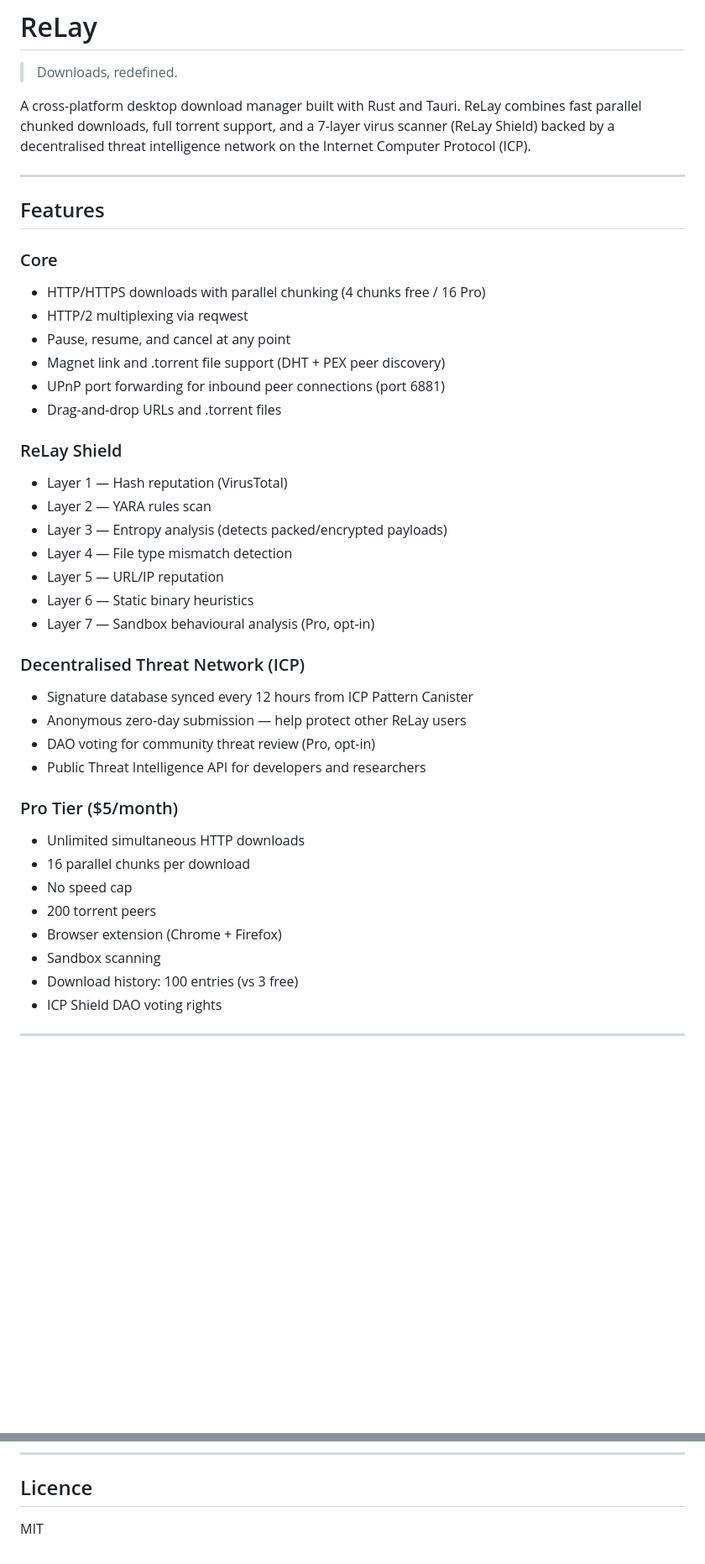
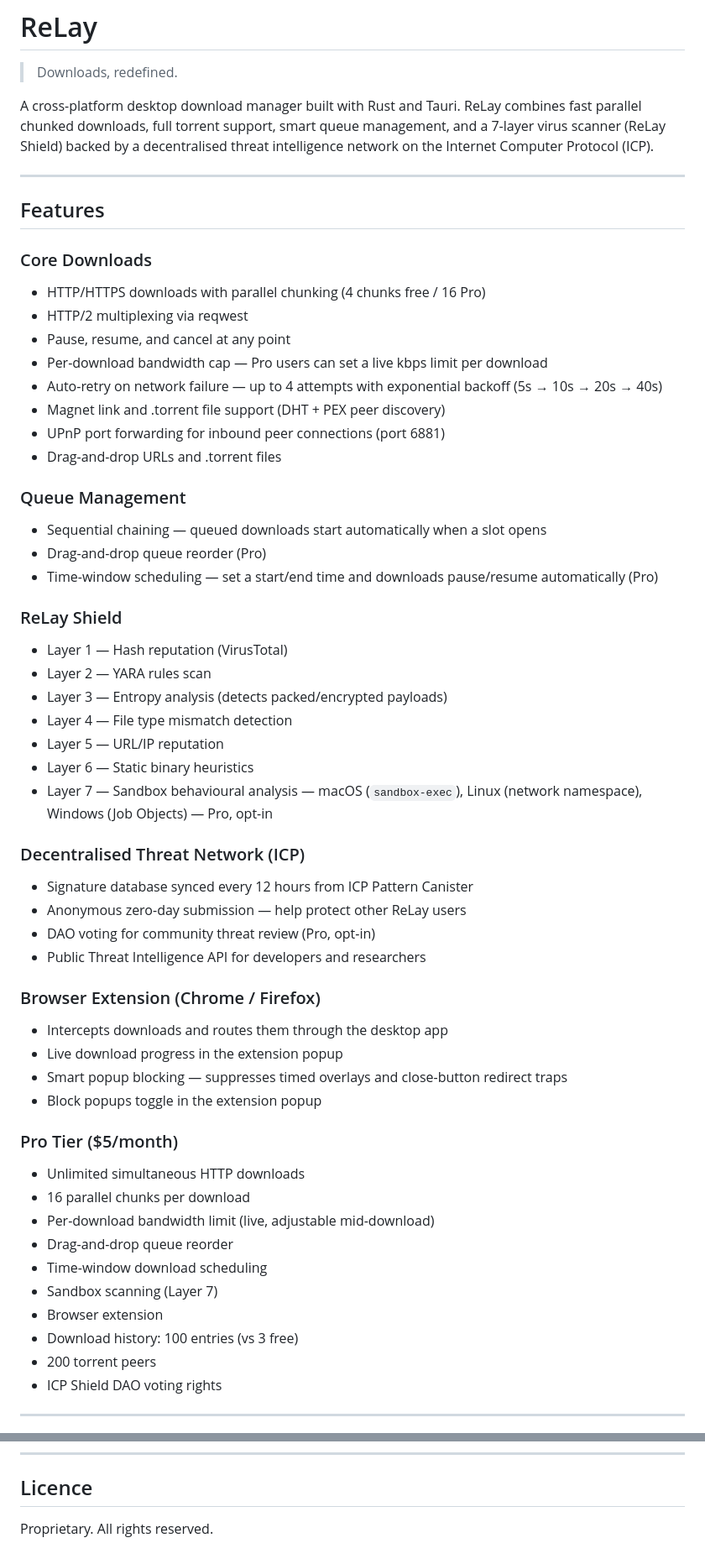
Before and after one commit to Justin-Panagos/ReLay-V2, a Markdown page: README.md, 2 parts joined by grey strips. Shown at 84% size. Rendered like a GitHub page; blank space fills up the shorter version.

Commit message:
docs: update README for v0.1.0 feature set
Add bandwidth limit, queue scheduling (reorder + time-window), auto-retry,
cross-platform Layer 7 sandbox, and browser extension popup blocking to the
feature list and Pro tier. Add chrono to tech stack table. Add yara install
step to macOS prerequisites. Update licence from MIT to Proprietary.

Co-Authored-By: Claude Sonnet 4.6 <noreply@anthropic.com>

```diff
--- a/README.md
+++ b/README.md
@@ -2,19 +2,26 @@
 
 > Downloads, redefined.
 
-A cross-platform desktop download manager built with Rust and Tauri. ReLay combines fast parallel chunked downloads, full torrent support, and a 7-layer virus scanner (ReLay Shield) backed by a decentralised threat intelligence network on the Internet Computer Protocol (ICP).
+A cross-platform desktop download manager built with Rust and Tauri. ReLay combines fast parallel chunked downloads, full torrent support, smart queue management, and a 7-layer virus scanner (ReLay Shield) backed by a decentralised threat intelligence network on the Internet Computer Protocol (ICP).
 
 ---
 
 ## Features
 
-### Core
+### Core Downloads
 - HTTP/HTTPS downloads with parallel chunking (4 chunks free / 16 Pro)
 - HTTP/2 multiplexing via reqwest
 - Pause, resume, and cancel at any point
+- Per-download bandwidth cap — Pro users can set a live kbps limit per download
+- Auto-retry on network failure — up to 4 attempts with exponential backoff (5s → 10s → 20s → 40s)
 - Magnet link and .torrent file support (DHT + PEX peer discovery)
 - UPnP port forwarding for inbound peer connections (port 6881)
 - Drag-and-drop URLs and .torrent files
+
+### Queue Management
+- Sequential chaining — queued downloads start automatically when a slot opens
+- Drag-and-drop queue reorder (Pro)
+- Time-window scheduling — set a start/end time and downloads pause/resume automatically (Pro)
 
 ### ReLay Shield
 - Layer 1 — Hash reputation (VirusTotal)
@@ -23,7 +30,7 @@ A cross-platform desktop download manager built with Rust and Tauri. ReLay combi
 - Layer 4 — File type mismatch detection
 - Layer 5 — URL/IP reputation
 - Layer 6 — Static binary heuristics
-- Layer 7 — Sandbox behavioural analysis (Pro, opt-in)
+- Layer 7 — Sandbox behavioural analysis — macOS (`sandbox-exec`), Linux (network namespace), Windows (Job Objects) — Pro, opt-in
 
 ### Decentralised Threat Network (ICP)
 - Signature database synced every 12 hours from ICP Pattern Canister
@@ -31,14 +38,22 @@ A cross-platform desktop download manager built with Rust and Tauri. ReLay combi
 - DAO voting for community threat review (Pro, opt-in)
 - Public Threat Intelligence API for developers and researchers
 
+### Browser Extension (Chrome / Firefox)
+- Intercepts downloads and routes them through the desktop app
+- Live download progress in the extension popup
+- Smart popup blocking — suppresses timed overlays and close-button redirect traps
+- Block popups toggle in the extension popup
+
 ### Pro Tier ($5/month)
 - Unlimited simultaneous HTTP downloads
 - 16 parallel chunks per download
-- No speed cap
+- Per-download bandwidth limit (live, adjustable mid-download)
+- Drag-and-drop queue reorder
+- Time-window download scheduling
+- Sandbox scanning (Layer 7)
+- Browser extension
+- Download history: 100 entries (vs 3 free)
 - 200 torrent peers
-- Browser extension (Chrome + Firefox)
-- Sandbox scanning
-- Download history: 100 entries (vs 3 free)
 - ICP Shield DAO voting rights
 
 ---
@@ -149,4 +171,4 @@ ReLay uses UPnP to automatically open an inbound port (6881) on your router, whi
 
 ## Licence
 
-MIT
+Proprietary. All rights reserved.
```
Also changed, not shown: other parts of README.md (+12 -5 lines).
